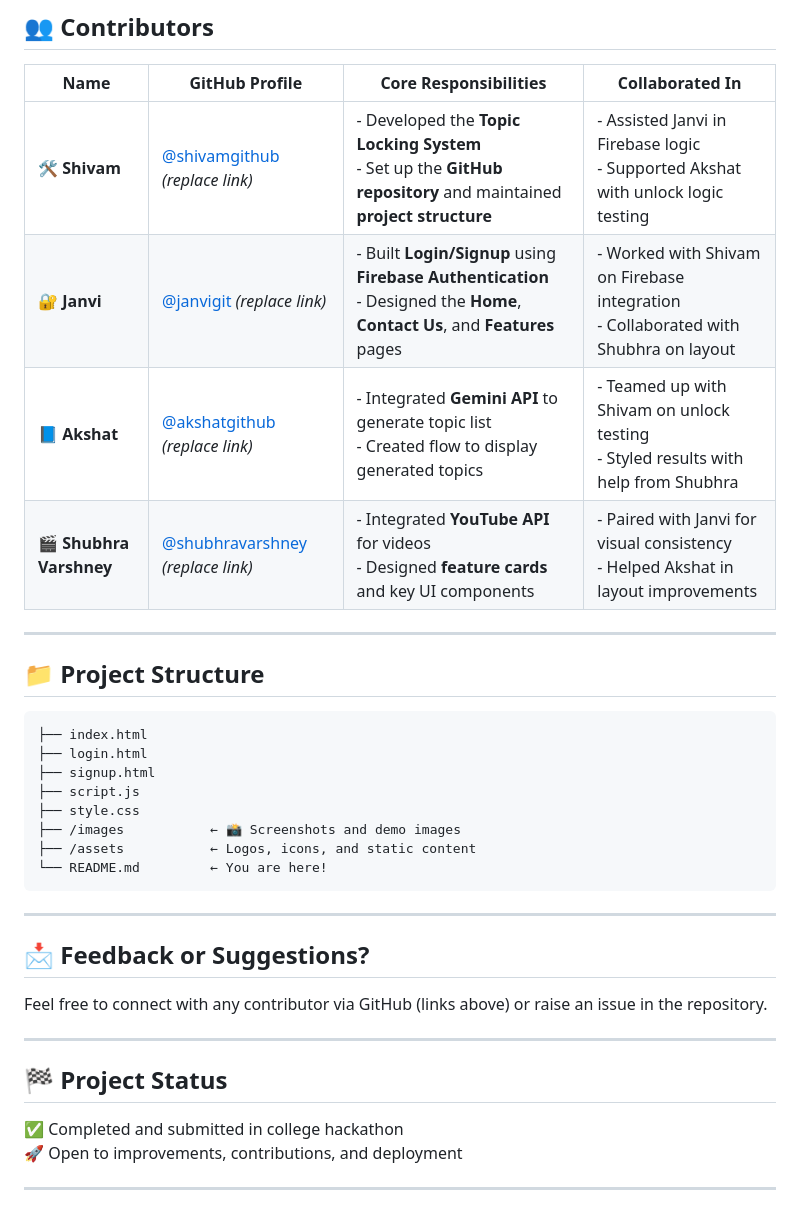
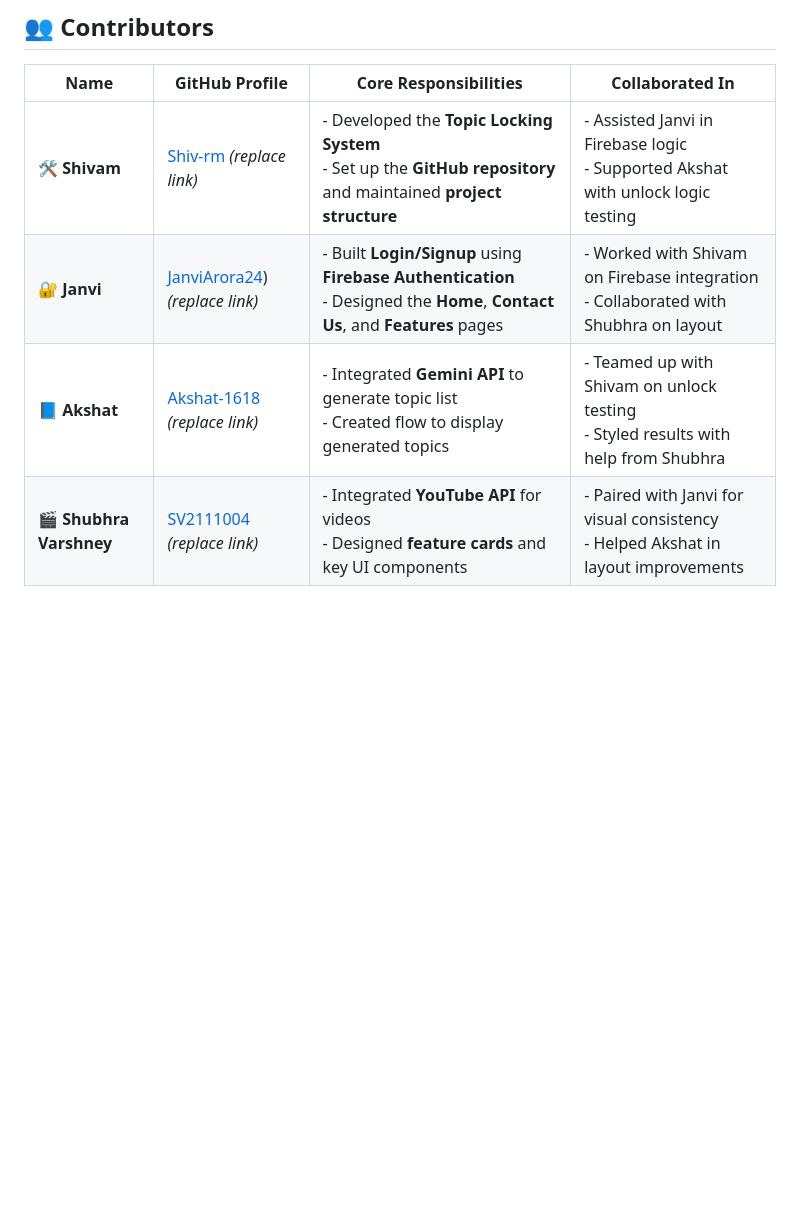
Before and after one commit to Shiv-rm/PersonalizED, a Markdown page: README.md, the part around one of its changes. Drawn GitHub-style; blank space fills up the shorter version.

````diff
--- a/README.md
+++ b/README.md
@@ -69,37 +58,7 @@ E --> F[Next topic unlocks]
 
 | Name                 | GitHub Profile                            | Core Responsibilities                                                                                         | Collaborated In                                                                 |
 |----------------------|--------------------------------------------|----------------------------------------------------------------------------------------------------------------|----------------------------------------------------------------------------------|
-| 🛠 **Shivam**              | [@shivamgithub](https://github.com/shivamgithub) *(replace link)*   | - Developed the **Topic Locking System**<br>- Set up the **GitHub repository** and maintained **project structure** | - Assisted Janvi in Firebase logic<br>- Supported Akshat with unlock logic testing |
-| 🔐 **Janvi**               | [@janvigit](https://github.com/janvigit) *(replace link)*      | - Built **Login/Signup** using **Firebase Authentication**<br>- Designed the **Home**, **Contact Us**, and **Features** pages | - Worked with Shivam on Firebase integration<br>- Collaborated with Shubhra on layout |
-| 📘 **Akshat**              | [@akshatgithub](https://github.com/akshatgithub) *(replace link)*  | - Integrated **Gemini API** to generate topic list<br>- Created flow to display generated topics | - Teamed up with Shivam on unlock testing<br>- Styled results with help from Shubhra |
-| 🎬 **Shubhra Varshney**   | [@shubhravarshney]([https://github.com/shubhravarshney](https://github.com/SV2111004)) *(replace link)* | - Integrated **YouTube API** for videos<br>- Designed **feature cards** and key UI components | - Paired with Janvi for visual consistency<br>- Helped Akshat in layout improvements |
-
----
-
-## 📁 Project Structure
-
-```
-├── index.html
-├── login.html
-├── signup.html
-├── script.js
-├── style.css
-├── /images           ← 📸 Screenshots and demo images
-├── /assets           ← Logos, icons, and static content
-└── README.md         ← You are here!
-```
-
----
-
-## 📩 Feedback or Suggestions?
-
-Feel free to connect with any contributor via GitHub (links above) or raise an issue in the repository.
-
----
-
-## 🏁 Project Status
-
-✅ Completed and submitted in college hackathon
-🚀 Open to improvements, contributions, and deployment
-
----
+| 🛠 **Shivam**              | [Shiv-rm](https://github.com/Shiv-rm) *(replace link)*   | - Developed the **Topic Locking System**<br>- Set up the **GitHub repository** and maintained **project structure** | - Assisted Janvi in Firebase logic<br>- Supported Akshat with unlock logic testing |
+| 🔐 **Janvi**               | [JanviArora24](https://github.com/JanviArora24)) *(replace link)*      | - Built **Login/Signup** using **Firebase Authentication**<br>- Designed the **Home**, **Contact Us**, and **Features** pages | - Worked with Shivam on Firebase integration<br>- Collaborated with Shubhra on layout |
+| 📘 **Akshat**              | [Akshat-1618](https://github.com/Akshat-1618) *(replace link)*  | - Integrated **Gemini API** to generate topic list<br>- Created flow to display generated topics | - Teamed up with Shivam on unlock testing<br>- Styled results with help from Shubhra |
+| 🎬 **Shubhra Varshney**   | [SV2111004](https://github.com/SV2111004) *(replace link)* | - Integrated **YouTube API** for videos<br>- Designed **feature cards** and key UI components | - Paired with Janvi for visual consistency<br>- Helped Akshat in layout improvements |
````
Also changed, not shown: other parts of README.md (+0 -11 lines).
